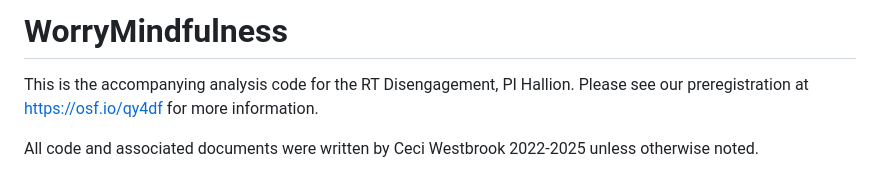
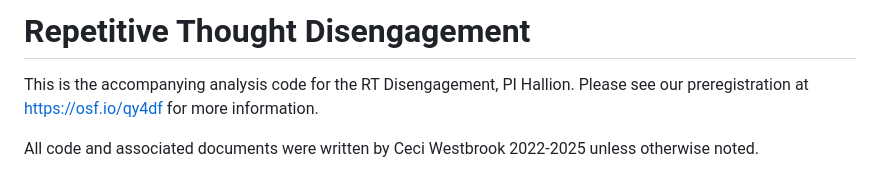
Before and after one commit to ceciwestbrook/RTDisengagement_public, a Markdown page: readme.md, the part around the change. Drawn GitHub-style.

```diff
--- a/readme.md
+++ b/readme.md
@@ -1,4 +1,4 @@
-# WorryMindfulness
+# Repetitive Thought Disengagement
 This is the accompanying analysis code for the RT Disengagement, PI Hallion. Please see our preregistration at https://osf.io/qy4df for more information.
 
 All code and associated documents were written by Ceci Westbrook 2022-2025 unless otherwise noted.
```
